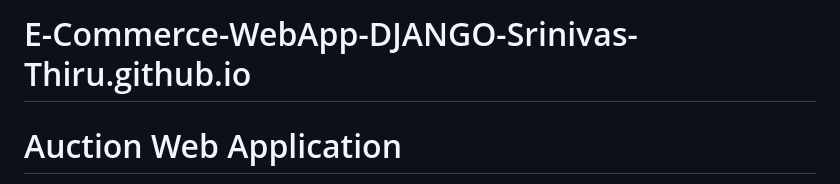
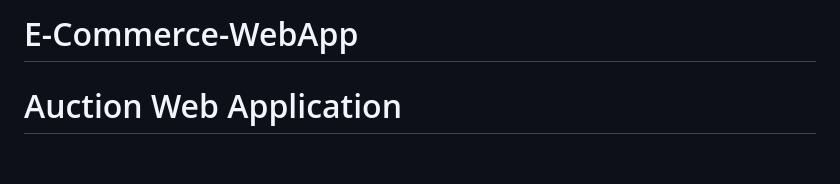
Before and after one commit to Srinivas-Thiru/BidBay, a Markdown page: README.md, the part around the change. Rendered like a GitHub page; blank space fills up the shorter version.

```diff
--- a/README.md
+++ b/README.md
@@ -1,4 +1,4 @@
-# E-Commerce-WebApp-DJANGO-Srinivas-Thiru.github.io
+# E-Commerce-WebApp
 
 # Auction Web Application
 
```
